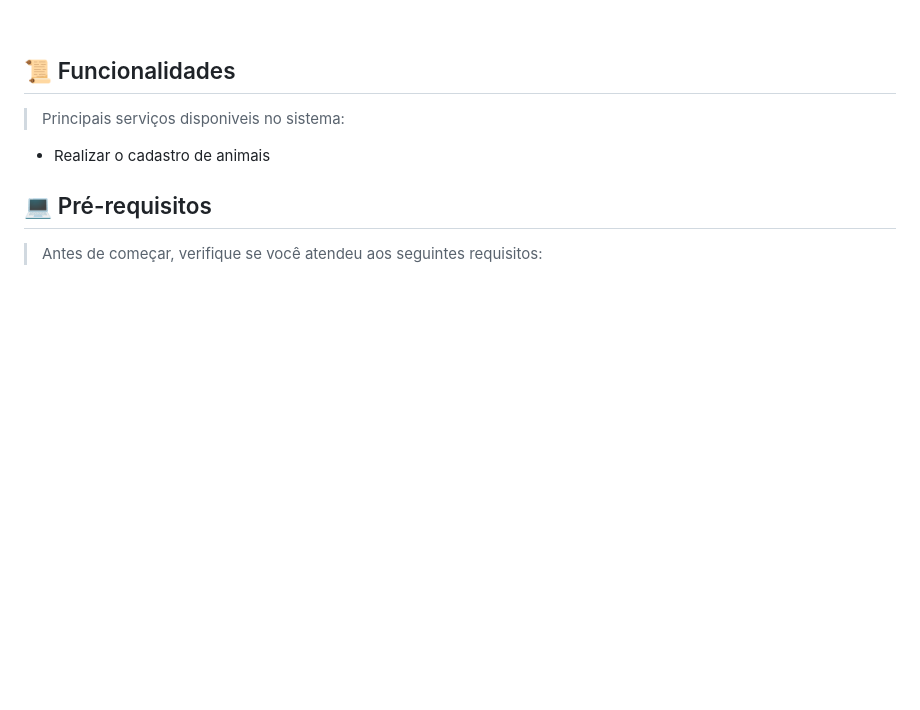
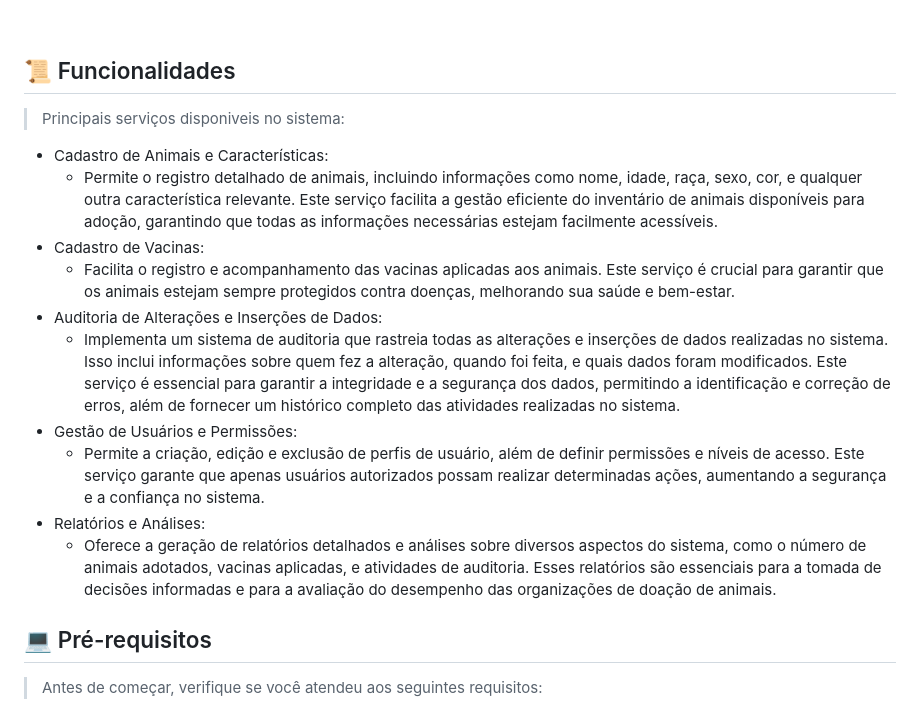
Before and after one commit to ViniciusCruzMoura/pet_adoption_manager, a Markdown page: README.md, the part around the change. GitHub-like rendering; blank space fills up the shorter version.

Commit message:
README.md: atualizado com novas informações do sistema

```diff
--- a/README.md
+++ b/README.md
@@ -21,7 +21,16 @@ Sistema para auxiliar o controle e gestão para as organizações que fazem a ad
 
 ## 📜 Funcionalidades <a name="funcionalidades"></a>
 > Principais serviços disponiveis no sistema:
-- Realizar o cadastro de animais
+- Cadastro de Animais e Características:
+    - Permite o registro detalhado de animais, incluindo informações como nome, idade, raça, sexo, cor, e qualquer outra característica relevante. Este serviço facilita a gestão eficiente do inventário de animais disponíveis para adoção, garantindo que todas as informações necessárias estejam facilmente acessíveis.
+- Cadastro de Vacinas:
+    - Facilita o registro e acompanhamento das vacinas aplicadas aos animais. Este serviço é crucial para garantir que os animais estejam sempre protegidos contra doenças, melhorando sua saúde e bem-estar.
+- Auditoria de Alterações e Inserções de Dados:
+    - Implementa um sistema de auditoria que rastreia todas as alterações e inserções de dados realizadas no sistema. Isso inclui informações sobre quem fez a alteração, quando foi feita, e quais dados foram modificados. Este serviço é essencial para garantir a integridade e a segurança dos dados, permitindo a identificação e correção de erros, além de fornecer um histórico completo das atividades realizadas no sistema.
+- Gestão de Usuários e Permissões:
+    - Permite a criação, edição e exclusão de perfis de usuário, além de definir permissões e níveis de acesso. Este serviço garante que apenas usuários autorizados possam realizar determinadas ações, aumentando a segurança e a confiança no sistema.
+- Relatórios e Análises:
+    - Oferece a geração de relatórios detalhados e análises sobre diversos aspectos do sistema, como o número de animais adotados, vacinas aplicadas, e atividades de auditoria. Esses relatórios são essenciais para a tomada de decisões informadas e para a avaliação do desempenho das organizações de doação de animais.
 
 ## 💻 Pré-requisitos <a name="prerequisitos"></a>
 
```
